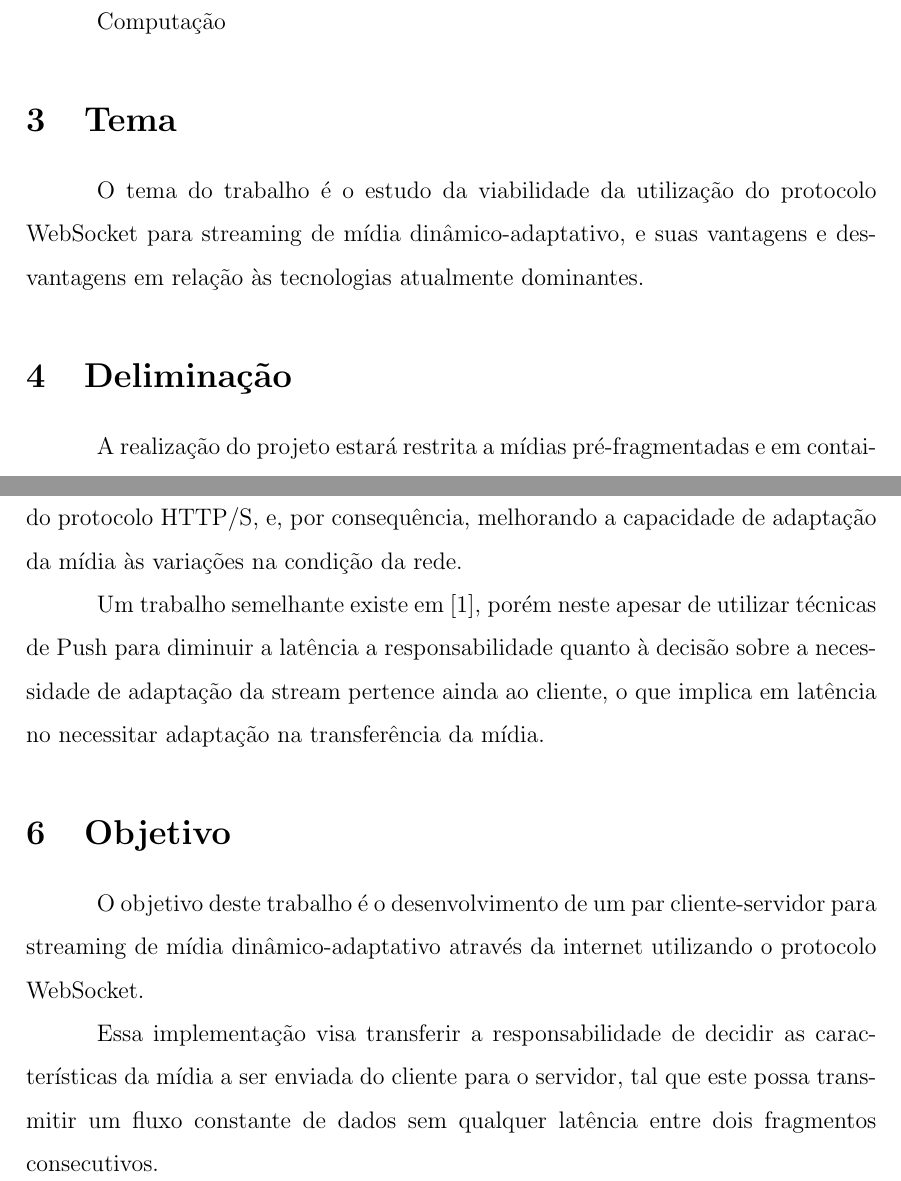
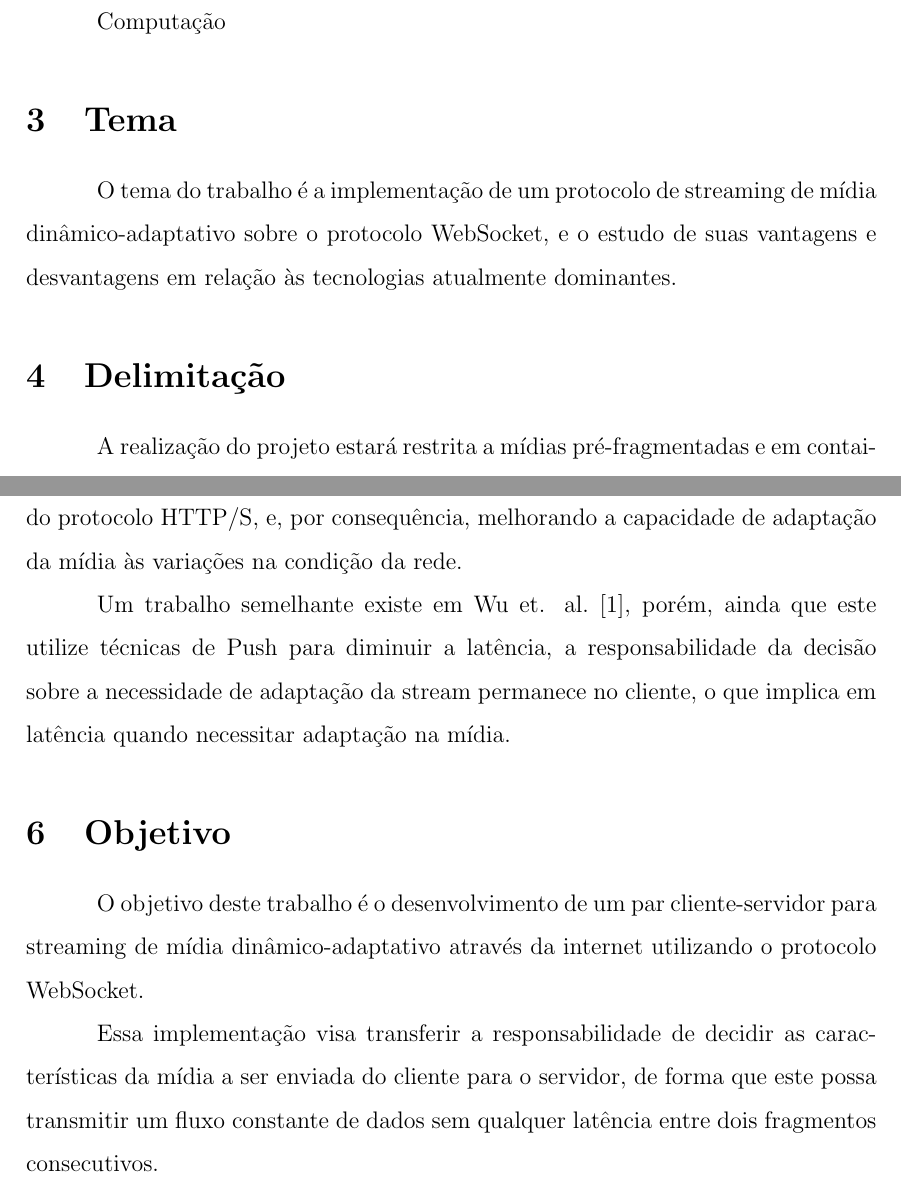
Before and after one commit to RenanBasilio/DASW-docs, a LaTeX document (Proposal/Principal.tex): two parts of pages 1 and 2 of 4, joined at a grey line, cut so that both start at the same text. Compiled offline with LaTeX, dvips and Ghostscript.

Commit message:
Improved grammar

```diff
--- a/Proposal/Principal.tex
+++ b/Proposal/Principal.tex
@@ -34,9 +34,9 @@ Computação
 
 \section{Tema}
 
-O tema do trabalho é o estudo da viabilidade da utilização do protocolo WebSocket para streaming de mídia dinâmico-adaptativo, e suas vantagens e desvantagens em relação às tecnologias atualmente dominantes.
+O tema do trabalho é a implementação de um protocolo de streaming de mídia dinâmico-adaptativo sobre o protocolo WebSocket, e o estudo de suas vantagens e desvantagens em relação às tecnologias atualmente dominantes.
 
-\section{Deliminação}
+\section{Delimitação}
 
 A realização do projeto estará restrita a mídias pré-fragmentadas e em container MPEG, estando fora do escopo do mesmo a análise e processamento de qualquer característica interna da mesma. Além disso, a maioria dos testes serão realizados em um ambiente simulado, podendo não refletir completamente todas as condições possíveis da rede real.
 
@@ -50,15 +50,14 @@ da mídia e a latência proveniente da necessidade de o cliente solicitar a pró
 
 No entanto, com a recente estandardização do protocolo WebSocket, que permite o estabelecimento de uma conexão duplex reutilizável entre a página visualizada pelo cliente e o servidor remoto, e sua implementação na maioria dos browsers, torna-se viável uma nova solução para streaming de mídia baseada neste protocolo. A utilização deste protocolo permitirá cortar a maioria das latências provenientes do protocolo HTTP/S, e, por consequência, melhorando a capacidade de adaptação da mídia às variações na condição da rede.
 
-Um trabalho semelhante existe em \cite{Wu:2018}, porém neste apesar de utilizar técnicas de Push para diminuir a latência a responsabilidade quanto à decisão sobre a necessidade de adaptação da stream pertence ainda ao cliente, o que implica em latência no necessitar adaptação na transferência da mídia.
+Um trabalho semelhante existe em Wu et. al.\cite{Wu:2018}, porém, ainda que este utilize técnicas de Push para diminuir a latência, a responsabilidade da decisão sobre a necessidade de adaptação da stream permanece no cliente, o que implica em latência quando necessitar adaptação na mídia.
 
 
 \section{Objetivo}
 
 O objetivo deste trabalho é o desenvolvimento de um par cliente-servidor para streaming de mídia dinâmico-adaptativo através da internet utilizando o protocolo WebSocket.
 
-Essa implementação visa transferir a responsabilidade de decidir as características da mídia a ser enviada do cliente para o servidor, tal que este possa transmitir um fluxo constante de dados sem qualquer latência entre dois
-fragmentos consecutivos.
+Essa implementação visa transferir a responsabilidade de decidir as características da mídia a ser enviada do cliente para o servidor, de forma que este possa transmitir um fluxo constante de dados sem qualquer latência entre dois fragmentos consecutivos.
 
 \section{Metodologia}
 
```
Also changed, not shown: Proposal/Principal.pdf, Proposal/Principal.tex (12 more changed lines).
